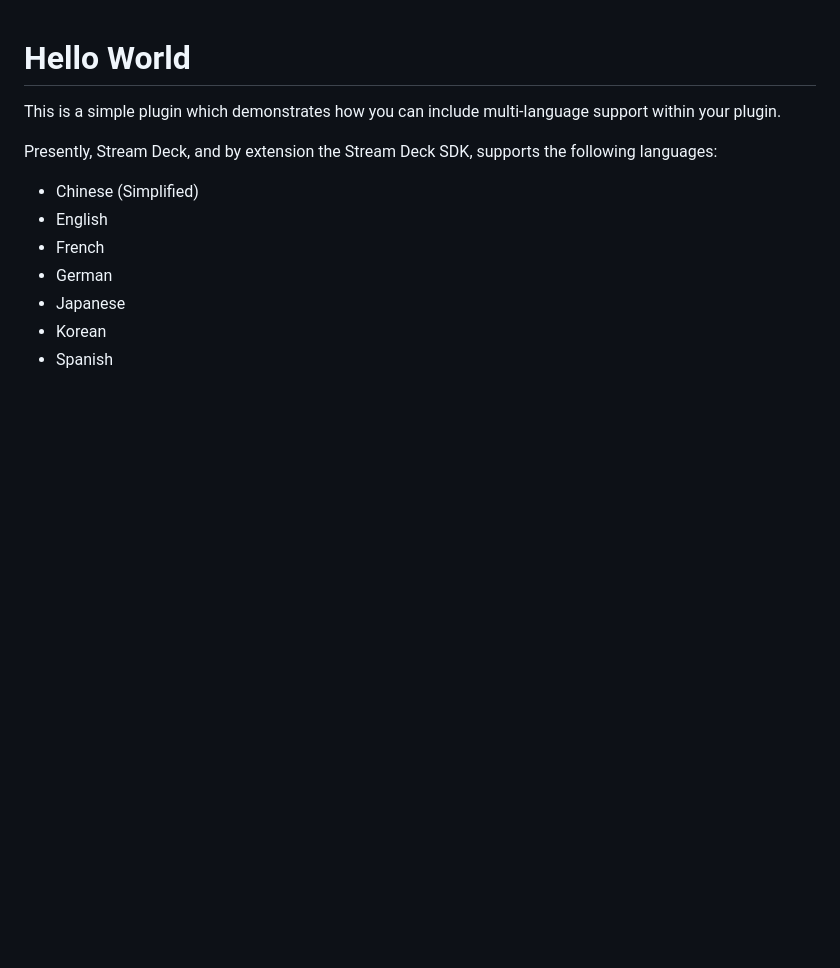
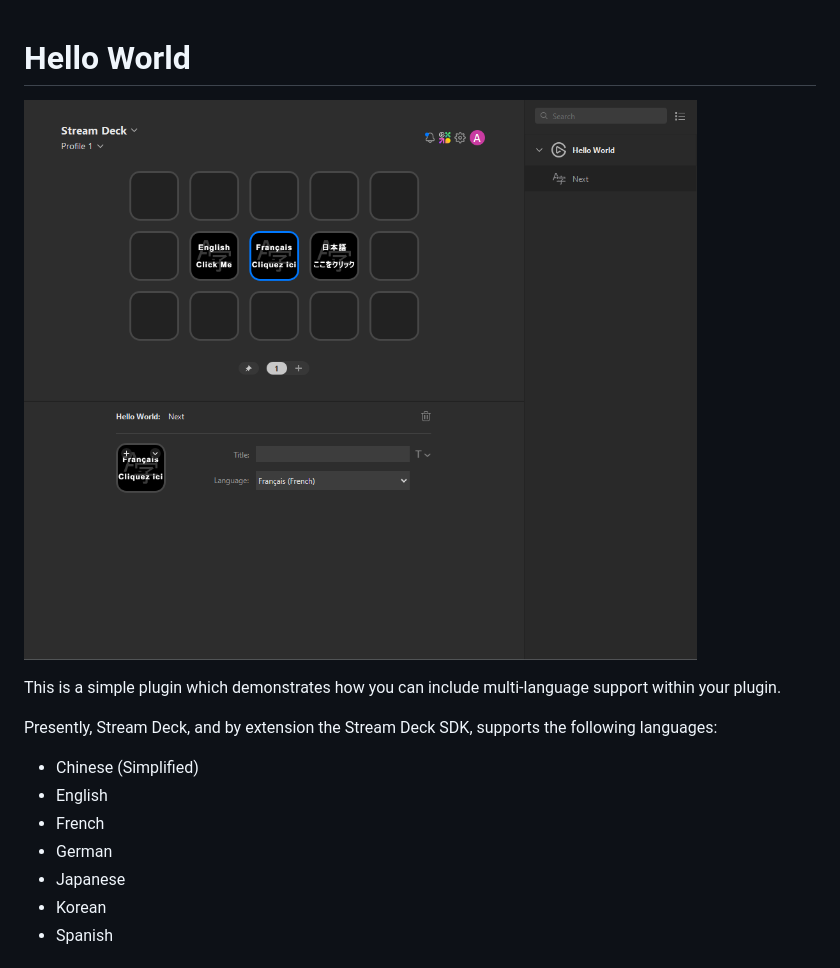
Before and after one commit to elgatosf/streamdeck-plugin-samples, a Markdown page: hello-world/README.md, the part around the change. Rendered like a GitHub page; pictures changed too: hello-world/hello-world.png (added); blank space fills up the shorter version.

Commit message:
Hello World: Add image to readme

```diff
--- a/hello-world/README.md
+++ b/hello-world/README.md
@@ -1,4 +1,6 @@
 # Hello World
+
+![Hello World!](hello-world.png)
 
 This is a simple plugin which demonstrates how you can include multi-language support within your plugin.
 
```
